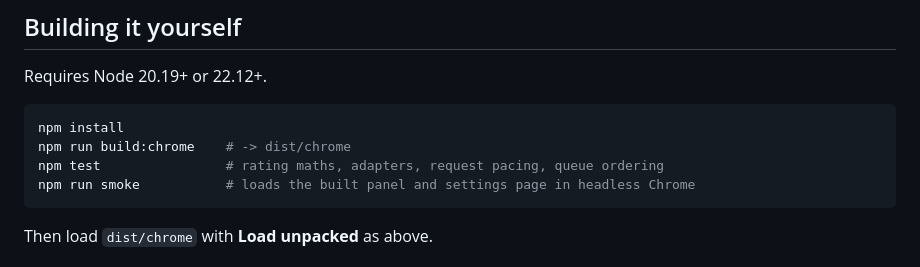
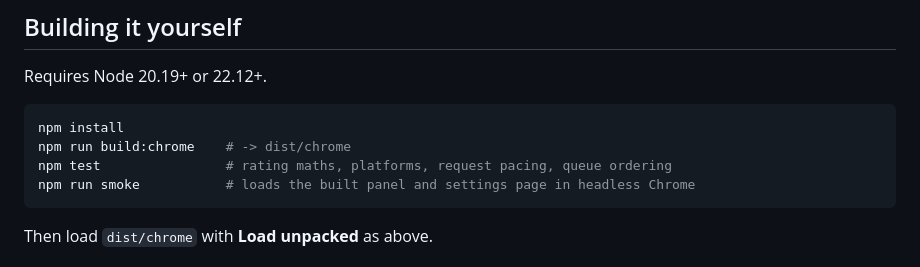
Before and after one commit to jain-arham-hsr/upsolve-tracker, a Markdown page: README.md, the part around the change. Drawn GitHub-style.

````diff
--- a/README.md
+++ b/README.md
@@ -143,7 +143,7 @@ Requires Node 20.19+ or 22.12+.
 ```bash
 npm install
 npm run build:chrome    # -> dist/chrome
-npm test                # rating maths, adapters, request pacing, queue ordering
+npm test                # rating maths, platforms, request pacing, queue ordering
 npm run smoke           # loads the built panel and settings page in headless Chrome
 ```
 
````
Also changed, not shown: CLAUDE.md (+15 -15 lines).
